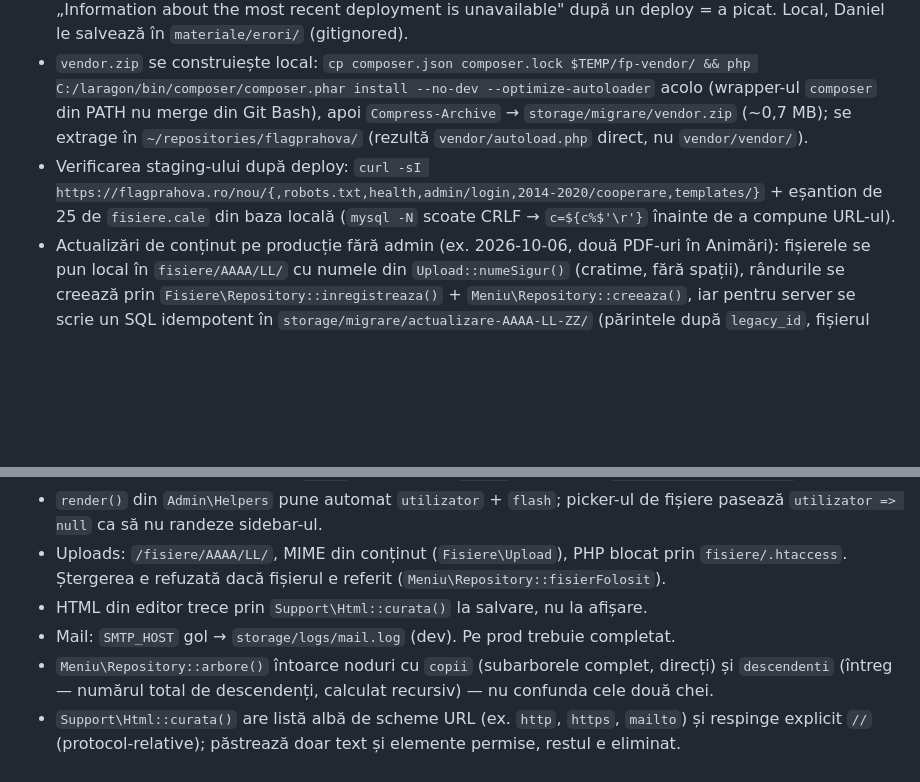
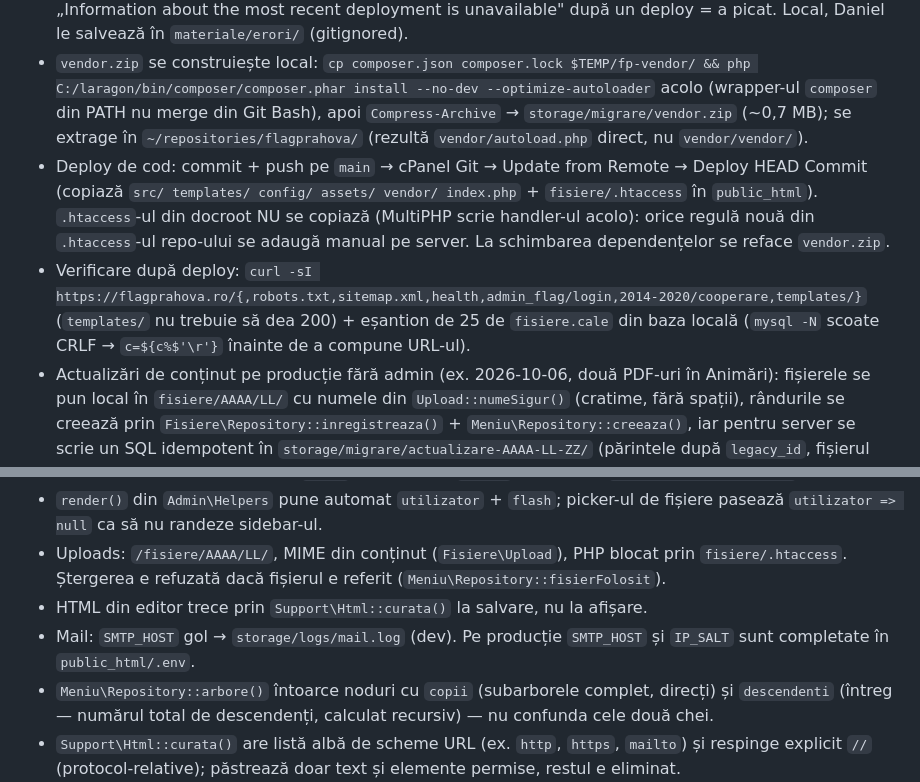
Before and after one commit to danielmav/flagprahova, a Markdown page: CLAUDE.md, 2 parts joined by grey strips. Drawn GitHub-style; blank space fills up the shorter version.

```diff
--- a/CLAUDE.md
+++ b/CLAUDE.md
@@ -11,7 +12,8 @@ Reguli generale pentru orice proiect web (Bootstrap, Open Graph, pretty URL, SEO
 - cPanel Git Version Control: refuză URL-uri HTTPS cu credențiale (`https://<token>@github.com/…`), SSH de ieșire spre GitHub e blocat pe host, iar generatorul de chei din cPanel cere obligatoriu parolă (inutilizabil la deploy) → repo-ul GitHub e PUBLIC și clonat prin HTTPS simplu. Clone-ul rulează în fundal (lista nu se reîmprospătează; F5); un clone eșuat dispare tăcut și lasă `~/repositories/<nume>` gol.
 - Jurnalele de deploy: `~/.cpanel/logs/vc_<timestamp>_git_deploy.log` (File Manager, fișiere ascunse); „Information about the most recent deployment is unavailable" după un deploy = a picat. Local, Daniel le salvează în `materiale/erori/` (gitignored).
 - `vendor.zip` se construiește local: `cp composer.json composer.lock $TEMP/fp-vendor/ && php C:/laragon/bin/composer/composer.phar install --no-dev --optimize-autoloader` acolo (wrapper-ul `composer` din PATH nu merge din Git Bash), apoi `Compress-Archive` → `storage/migrare/vendor.zip` (~0,7 MB); se extrage în `~/repositories/flagprahova/` (rezultă `vendor/autoload.php` direct, nu `vendor/vendor/`).
-- Verificarea staging-ului după deploy: `curl -sI https://flagprahova.ro/nou/{,robots.txt,health,admin/login,2014-2020/cooperare,templates/}` + eșantion de 25 de `fisiere.cale` din baza locală (`mysql -N` scoate CRLF → `c=${c%$'\r'}` înainte de a compune URL-ul).
+- Deploy de cod: commit + push pe `main` → cPanel Git → Update from Remote → Deploy HEAD Commit (copiază `src/ templates/ config/ assets/ vendor/ index.php` + `fisiere/.htaccess` în `public_html`). `.htaccess`-ul din docroot NU se copiază (MultiPHP scrie handler-ul acolo): orice regulă nouă din `.htaccess`-ul repo-ului se adaugă manual pe server. La schimbarea dependențelor se reface `vendor.zip`.
+- Verificare după deploy: `curl -sI https://flagprahova.ro/{,robots.txt,sitemap.xml,health,admin_flag/login,2014-2020/cooperare,templates/}` (`templates/` nu trebuie să dea 200) + eșantion de 25 de `fisiere.cale` din baza locală (`mysql -N` scoate CRLF → `c=${c%$'\r'}` înainte de a compune URL-ul).
 - Actualizări de conținut pe producție fără admin (ex. 2026-10-06, două PDF-uri în Animări): fișierele se pun local în `fisiere/AAAA/LL/` cu numele din `Upload::numeSigur()` (cratime, fără spații), rândurile se creează prin `Fisiere\Repository::inregistreaza()` + `Meniu\Repository::creeaza()`, iar pentru server se scrie un SQL idempotent în `storage/migrare/actualizare-AAAA-LL-ZZ/` (părintele după `legacy_id`, fișierul după `cale`) + copia fișierelor deja redenumite; Daniel le urcă prin File Manager și rulează SQL-ul în phpMyAdmin. Atenție: trebuie urcate fișierele REDENUMITE din pachet, nu originalele din `materiale/actualizari/`.
 - Date de conectare (cPanel, admin vechi) în `materiale/dateconectare.txt` (gitignored) — nu le lipi în transcript.
 
@@ -36,7 +38,7 @@ Reguli generale pentru orice proiect web (Bootstrap, Open Graph, pretty URL, SEO
 - `render()` din `Admin\Helpers` pune automat `utilizator` + `flash`; picker-ul de fișiere pasează `utilizator => null` ca să nu randeze sidebar-ul.
 - Uploads: `/fisiere/AAAA/LL/`, MIME din conținut (`Fisiere\Upload`), PHP blocat prin `fisiere/.htaccess`. Ștergerea e refuzată dacă fișierul e referit (`Meniu\Repository::fisierFolosit`).
 - HTML din editor trece prin `Support\Html::curata()` la salvare, nu la afișare.
-- Mail: `SMTP_HOST` gol → `storage/logs/mail.log` (dev). Pe prod trebuie completat.
+- Mail: `SMTP_HOST` gol → `storage/logs/mail.log` (dev). Pe producție `SMTP_HOST` și `IP_SALT` sunt completate în `public_html/.env`.
 - `Meniu\Repository::arbore()` întoarce noduri cu `copii` (subarborele complet, direcți) și `descendenti` (întreg — numărul total de descendenți, calculat recursiv) — nu confunda cele două chei.
 - `Support\Html::curata()` are listă albă de scheme URL (ex. `http`, `https`, `mailto`) și respinge explicit `//` (protocol-relative); păstrează doar text și elemente permise, restul e eliminat.
 - Twig 3.28 nu are `{% for … if %}` (sintaxă veche Twig 1); pentru filtrare în buclă folosește `|filter(...)` pe array înainte de `{% for %}`.
```
Also changed, not shown: other parts of CLAUDE.md (+8 -7 lines).
